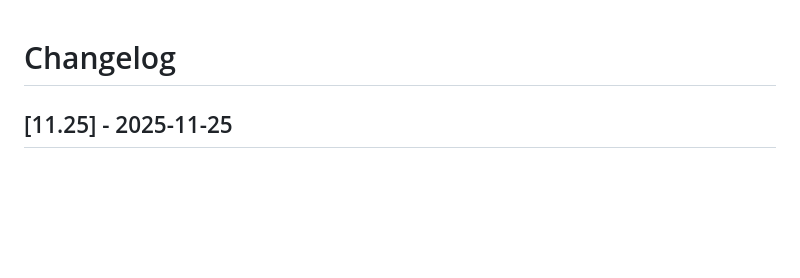
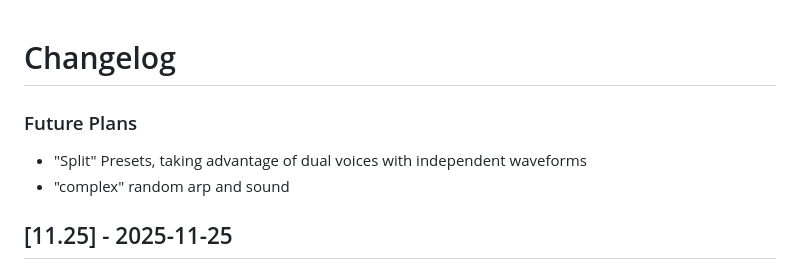
Before and after one commit to jeromepotter/NO-B-250, a Markdown page: CHANGELOG.md, the part around the change. Drawn GitHub-style; blank space fills up the shorter version.

```diff
--- a/CHANGELOG.md
+++ b/CHANGELOG.md
@@ -1,4 +1,7 @@
 # Changelog
+### Future Plans
+- "Split" Presets, taking advantage of dual voices with independent waveforms
+- "complex" random arp and sound
 
 ## [11.25] - 2025-11-25
 ### Added
```
